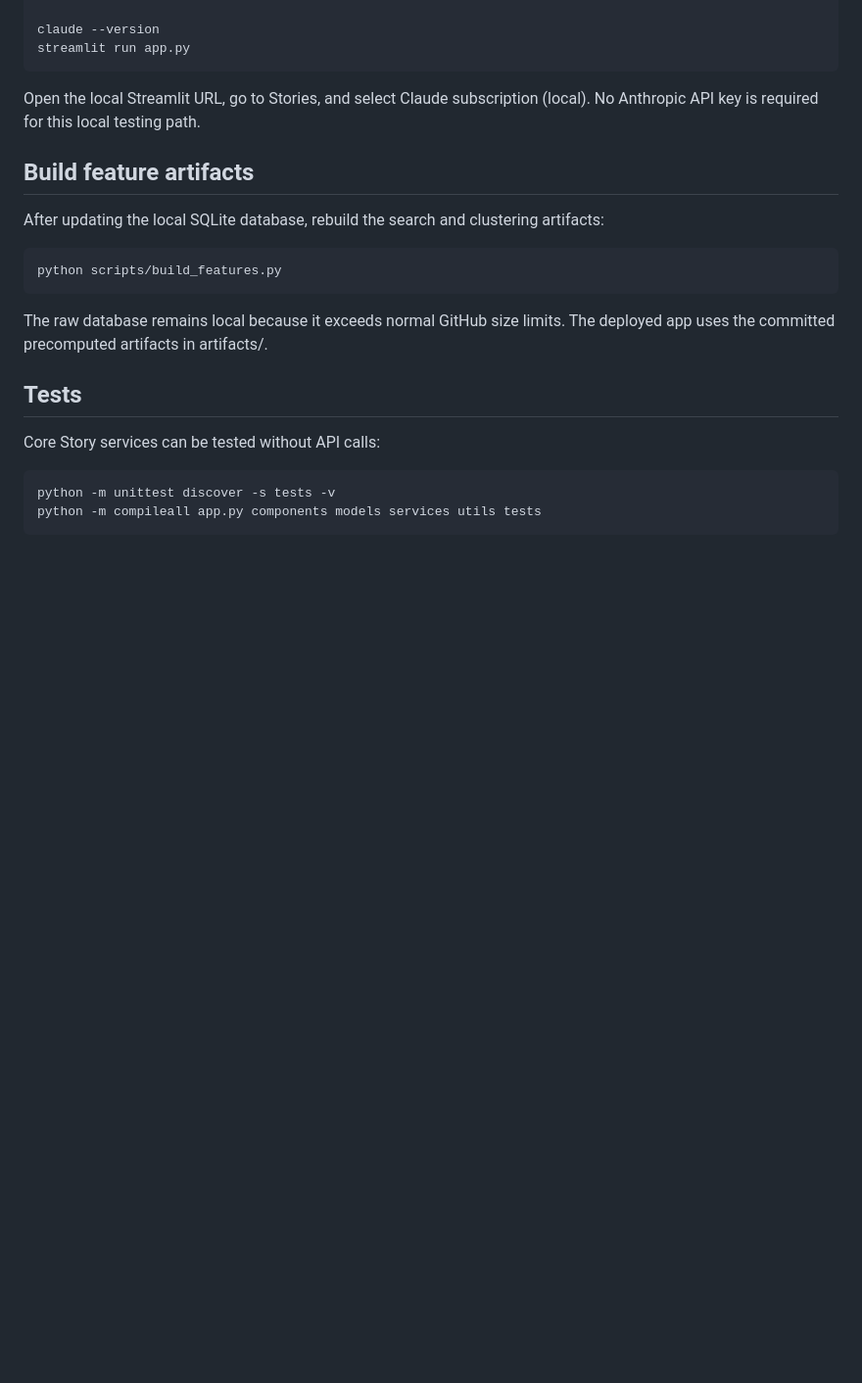
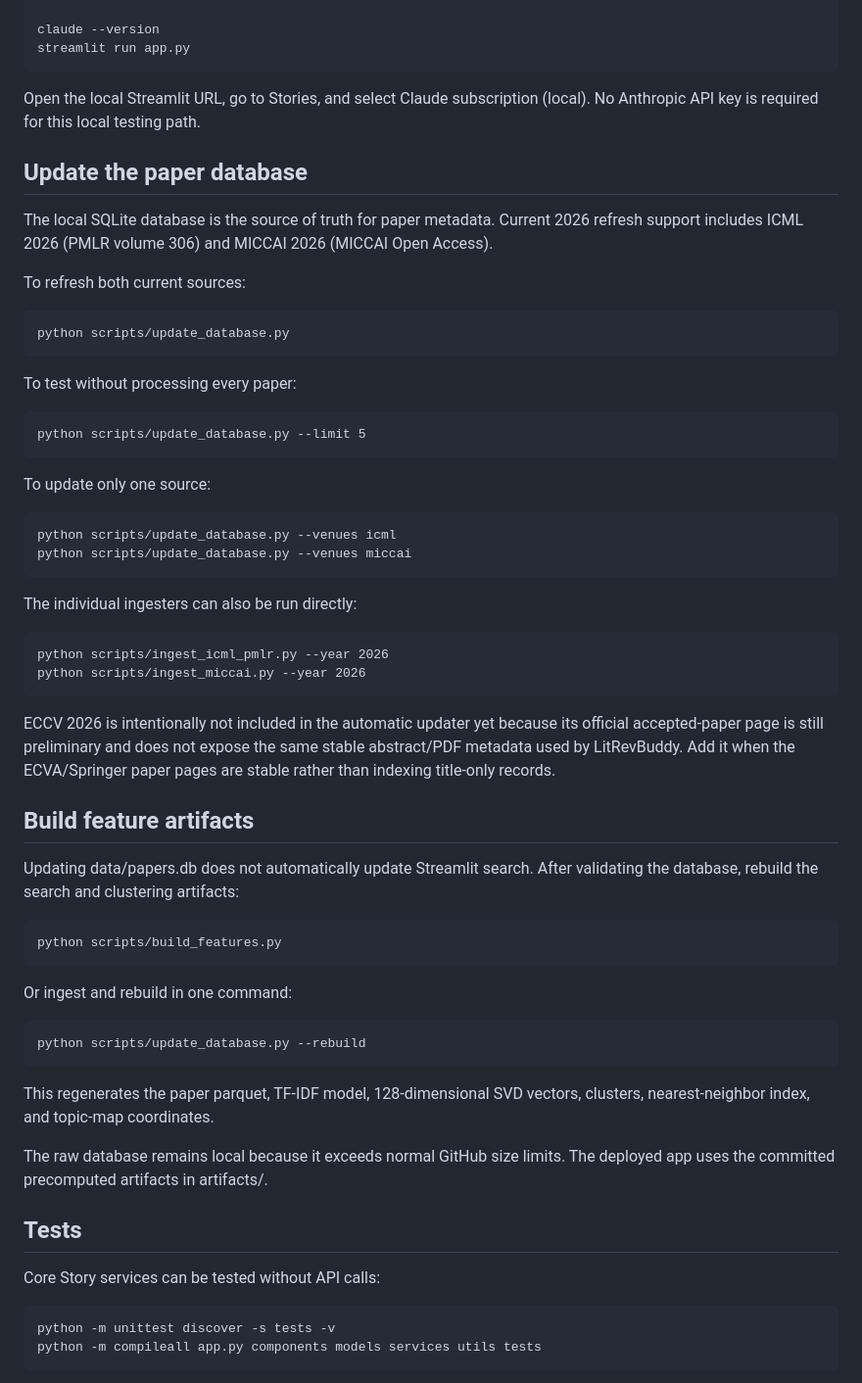
Before and after one commit to learntobuild-AS10/LitRevBuddy, a Markdown page: README.md, the part around the change. Shown at 98% size. Drawn GitHub-style; blank space fills up the shorter version.

Commit message:
Document 2026 database refresh workflow

```diff
--- a/README.md
+++ b/README.md
@@ -97,11 +97,41 @@ If no paid provider is configured, search, maps, clusters, paper deep dive, and
 
 Open the local Streamlit URL, go to Stories, and select Claude subscription (local). No Anthropic API key is required for this local testing path.
 
+## Update the paper database
+
+The local SQLite database is the source of truth for paper metadata. Current 2026 refresh support includes ICML 2026 (PMLR volume 306) and MICCAI 2026 (MICCAI Open Access).
+
+To refresh both current sources:
+
+    python scripts/update_database.py
+
+To test without processing every paper:
+
+    python scripts/update_database.py --limit 5
+
+To update only one source:
+
+    python scripts/update_database.py --venues icml
+    python scripts/update_database.py --venues miccai
+
+The individual ingesters can also be run directly:
+
+    python scripts/ingest_icml_pmlr.py --year 2026
+    python scripts/ingest_miccai.py --year 2026
+
+ECCV 2026 is intentionally not included in the automatic updater yet because its official accepted-paper page is still preliminary and does not expose the same stable abstract/PDF metadata used by LitRevBuddy. Add it when the ECVA/Springer paper pages are stable rather than indexing title-only records.
+
 ## Build feature artifacts
 
-After updating the local SQLite database, rebuild the search and clustering artifacts:
+Updating data/papers.db does not automatically update Streamlit search. After validating the database, rebuild the search and clustering artifacts:
 
     python scripts/build_features.py
+
+Or ingest and rebuild in one command:
+
+    python scripts/update_database.py --rebuild
+
+This regenerates the paper parquet, TF-IDF model, 128-dimensional SVD vectors, clusters, nearest-neighbor index, and topic-map coordinates.
 
 The raw database remains local because it exceeds normal GitHub size limits. The deployed app uses the committed precomputed artifacts in artifacts/.
 
```
